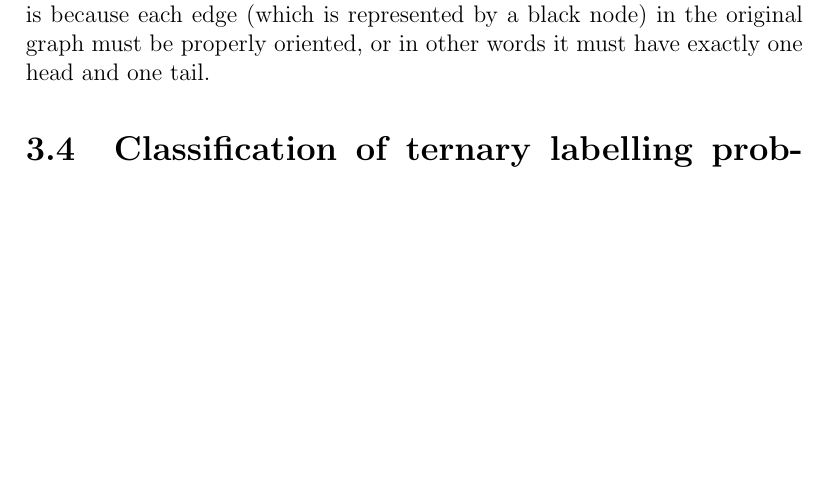
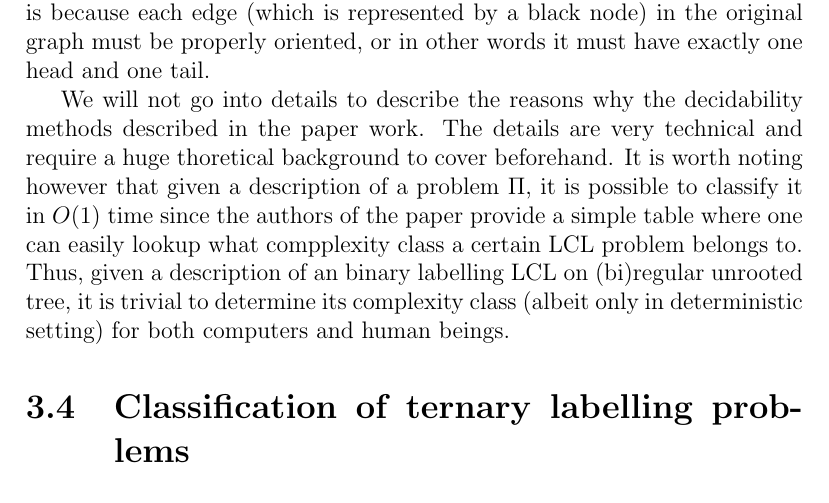
Before and after one commit to AleksTeresh/lcl-classifier, a LaTeX thesis (report/thesis-example.tex, which reads report/3environment.tex): part of page 31 of 42, cut so that both start at the same text, the shorter picture padded with empty space. Compiled offline with pdfLaTeX.

Commit message:
text: final paragraph to section on binary labelling classification

```diff
--- a/report/3environment.tex
+++ b/report/3environment.tex
@@ -275,6 +275,16 @@ exactly one incoming and one outgoing edge. This is because each edge (which is
 in the original graph must be properly oriented, or in other words it must
 have exactly one head and one tail.
 
+We will not go into details to describe the reasons why the decidability methods
+described in the paper work. The details are very technical and require a huge
+thoretical background to cover beforehand. It is worth noting however that
+given a description of a problem $\Pi$, it is possible to classify it in $O(1)$
+time since the authors of the paper provide a simple table where one can
+easily lookup what compplexity class a certain LCL problem belongs to. Thus,
+given a description of an binary labelling LCL on (bi)regular unrooted tree,
+it is trivial to determine its complexity class (albeit only in deterministic setting)
+for both computers and human beings.
+
 \section{Classification of ternary labelling problems}
 
 \section{Classification of problems on rooted trees}
```
